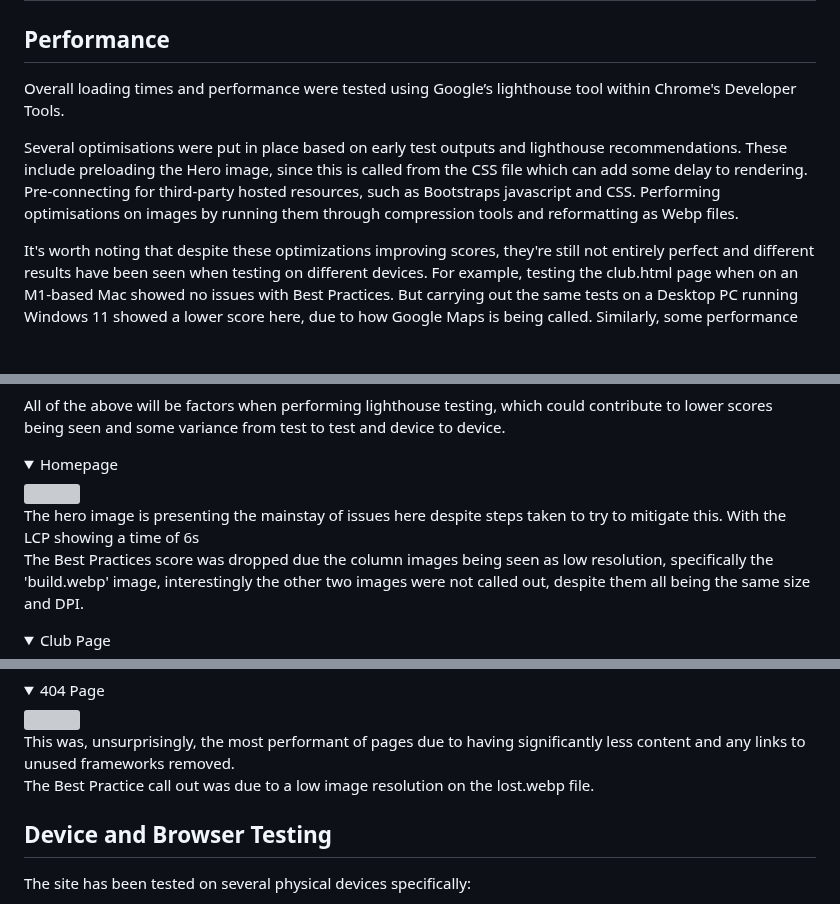
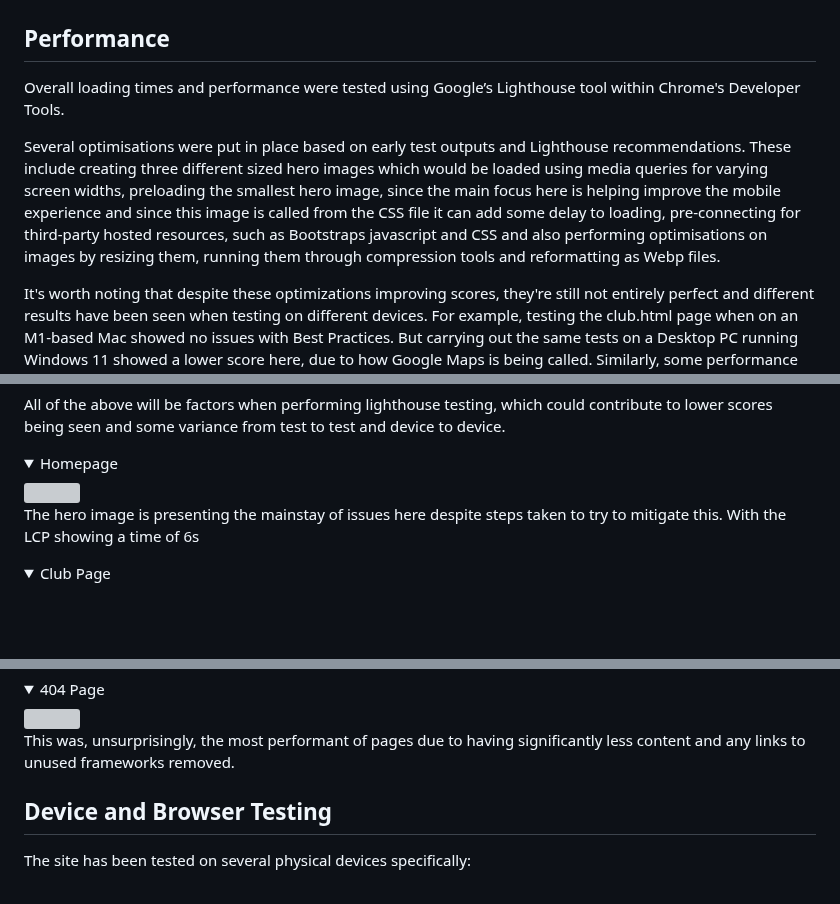
Before and after one commit to monkphin/nlaw, a Markdown page: README.md, 3 parts joined by grey strips. GitHub-like rendering; folded sections open; blank space fills up the shorter version; grey boxes are pictures that could not be loaded.

Commit message:
Updated readme to factor in that steps have been taken to improve hero image load times for lighthouse testing

```diff
--- a/README.md
+++ b/README.md
@@ -643,9 +643,9 @@ Comments included that the colour choice was calming and easy on the eye and tha
 
 ## Performance
 
-Overall loading times and performance were tested using Google’s lighthouse tool within Chrome's Developer Tools.
+Overall loading times and performance were tested using Google’s Lighthouse tool within Chrome's Developer Tools.
 
-Several optimisations were put in place based on early test outputs and lighthouse recommendations. These include preloading the Hero image, since this is called from the CSS file which can add some delay to rendering. Pre-connecting for third-party hosted resources, such as Bootstraps javascript and CSS. Performing optimisations on images by running them through compression tools and reformatting as Webp files.
+Several optimisations were put in place based on early test outputs and Lighthouse recommendations. These include creating three different sized hero images which would be loaded using media queries for varying screen widths, preloading the smallest hero image, since the main focus here is helping improve the mobile experience and since this image is called from the CSS file it can add some delay to loading, pre-connecting for third-party hosted resources, such as Bootstraps javascript and CSS and also performing optimisations on images by resizing them, running them through compression tools and reformatting as Webp files.
 
 It's worth noting that despite these optimizations improving scores, they're still not entirely perfect and different results have been seen when testing on different devices. For example, testing the club.html page when on an M1-based Mac showed no issues with Best Practices. But carrying out the same tests on a Desktop PC running Windows 11 showed a lower score here, due to how Google Maps is being called. Similarly, some performance outcomes varied from device to device. Essentially suggesting that device-level factors can affect the outcome of Lighthouse testing.
 
@@ -661,6 +661,4 @@ All of the above will be factors when performing lighthouse testing, which could
 <br>The hero image is presenting the mainstay of issues here despite steps taken to try to mitigate this. With the LCP showing a time of 6s
-<br>
-The Best Practices score was dropped due the column images being seen as low resolution, specifically the 'build.webp' image, interestingly the other two images were not called out, despite them all being the same size and DPI.
 </details>
 
 <details>
@@ -689,8 +687,6 @@ Again, we see the hero image showing issues with render delay of around 2,750ms.
 <img src="docs/404-lighthouse.png">
 <br>
 This was, unsurprisingly, the most performant of pages due to having significantly less content and any links to unused frameworks removed.
-<br>
-The Best Practice call out was due to a low image resolution on the lost.webp file.
 </details>
 
 ## Device and Browser Testing
```
Also changed, not shown: other parts of README.md (+3 -3 lines).
